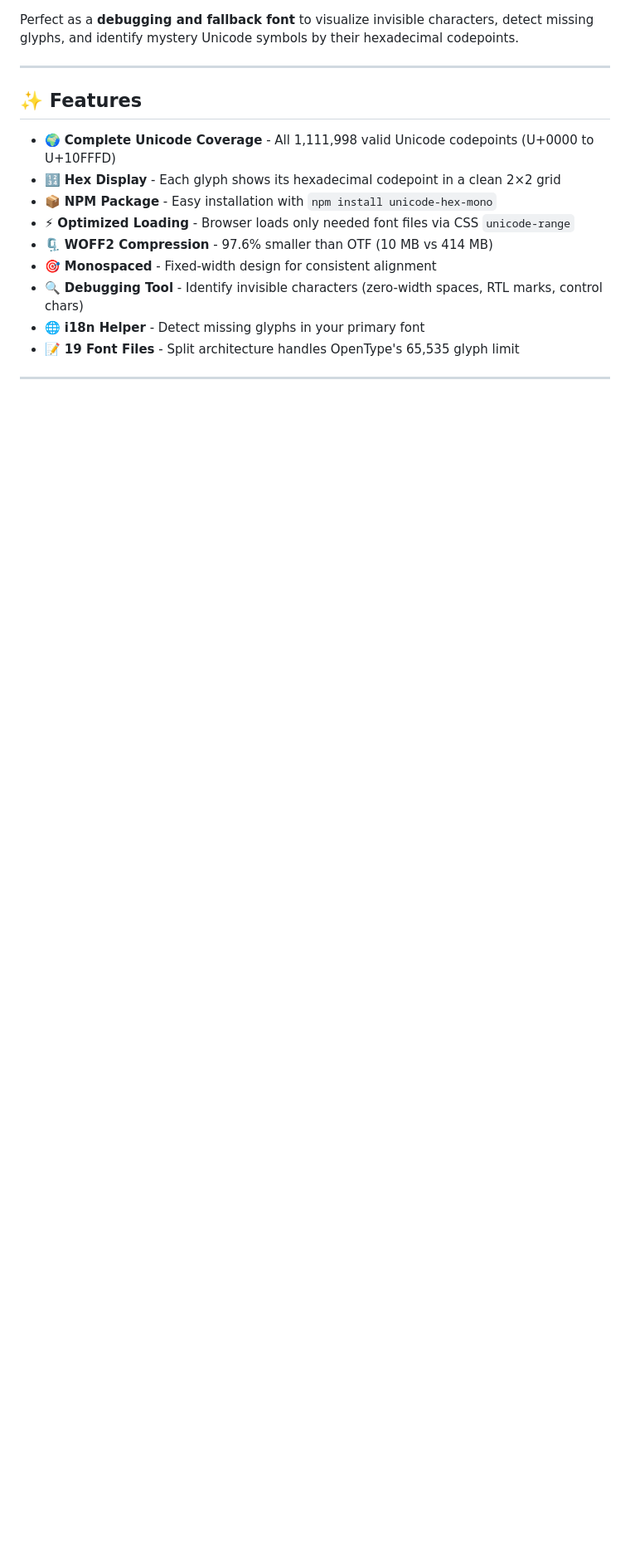
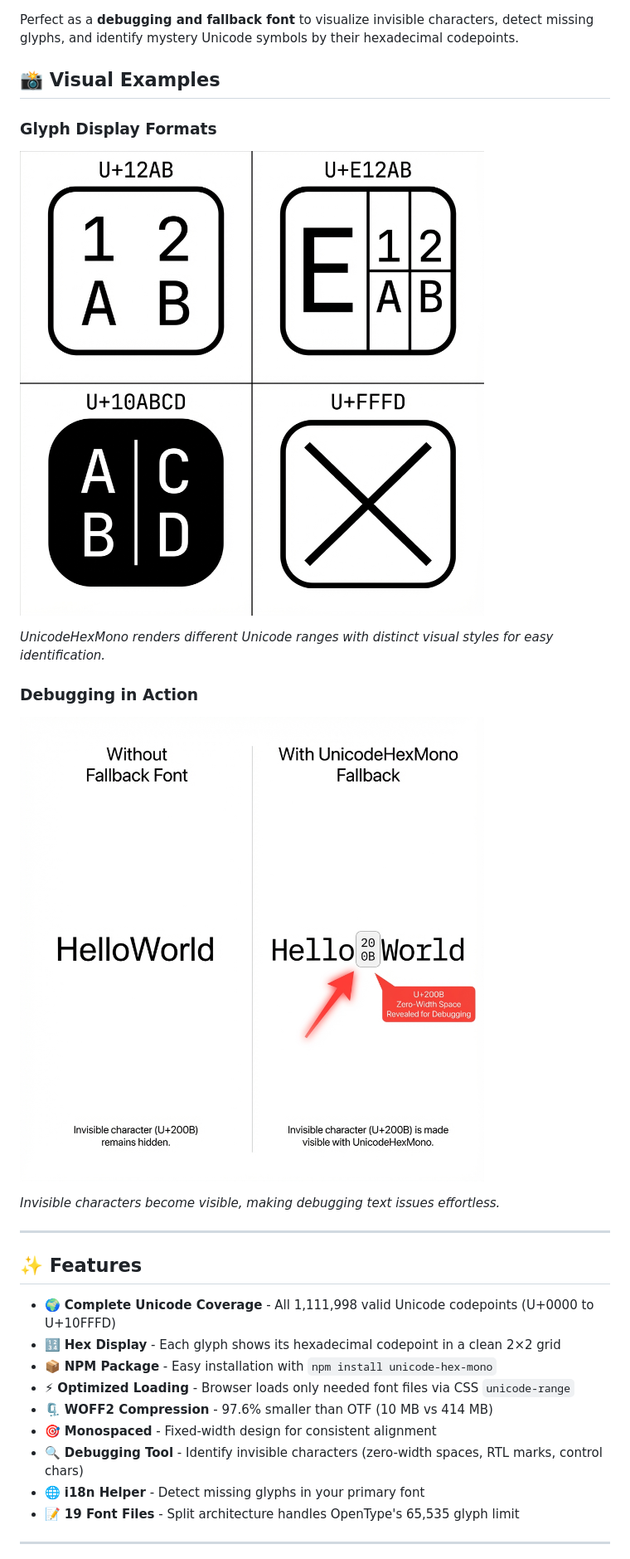
Before and after one commit to Pratnomenis/unicode-hex-mono, a Markdown page: README.md, the part around the change printed below. Shown: that part at 83% size. Rendered like a GitHub page; pictures changed too: .github-assets/debugging-example.png (added), .github-assets/glyph-examples.png (added); blank space fills up the shorter version.

Commit message:
docs: Add initial CHANGELOG and CONTRIBUTING guides, and enhance README with visual examples and badges.

```diff
--- a/README.md
+++ b/README.md
@@ -8,6 +9,20 @@
 [![Font Format](https://img.shields.io/badge/Format-OTF%20%7C%20WOFF2-orange.svg)](https://www.w3.org/TR/WOFF2/)
 
 Perfect as a **debugging and fallback font** to visualize invisible characters, detect missing glyphs, and identify mystery Unicode symbols by their hexadecimal codepoints.
+
+## 📸 Visual Examples
+
+### Glyph Display Formats
+
+![Glyph Examples](.github-assets/glyph-examples.png)
+
+*UnicodeHexMono renders different Unicode ranges with distinct visual styles for easy identification.*
+
+### Debugging in Action
+
+![Debugging Example](.github-assets/debugging-example.png)
+
+*Invisible characters become visible, making debugging text issues effortless.*
 
 ---
 
```
Also changed, not shown: other parts of README.md (+5 -2 lines), CHANGELOG.md (added, +90 -0 lines), CONTRIBUTING.md (added, +162 -0 lines), 1 other file.
